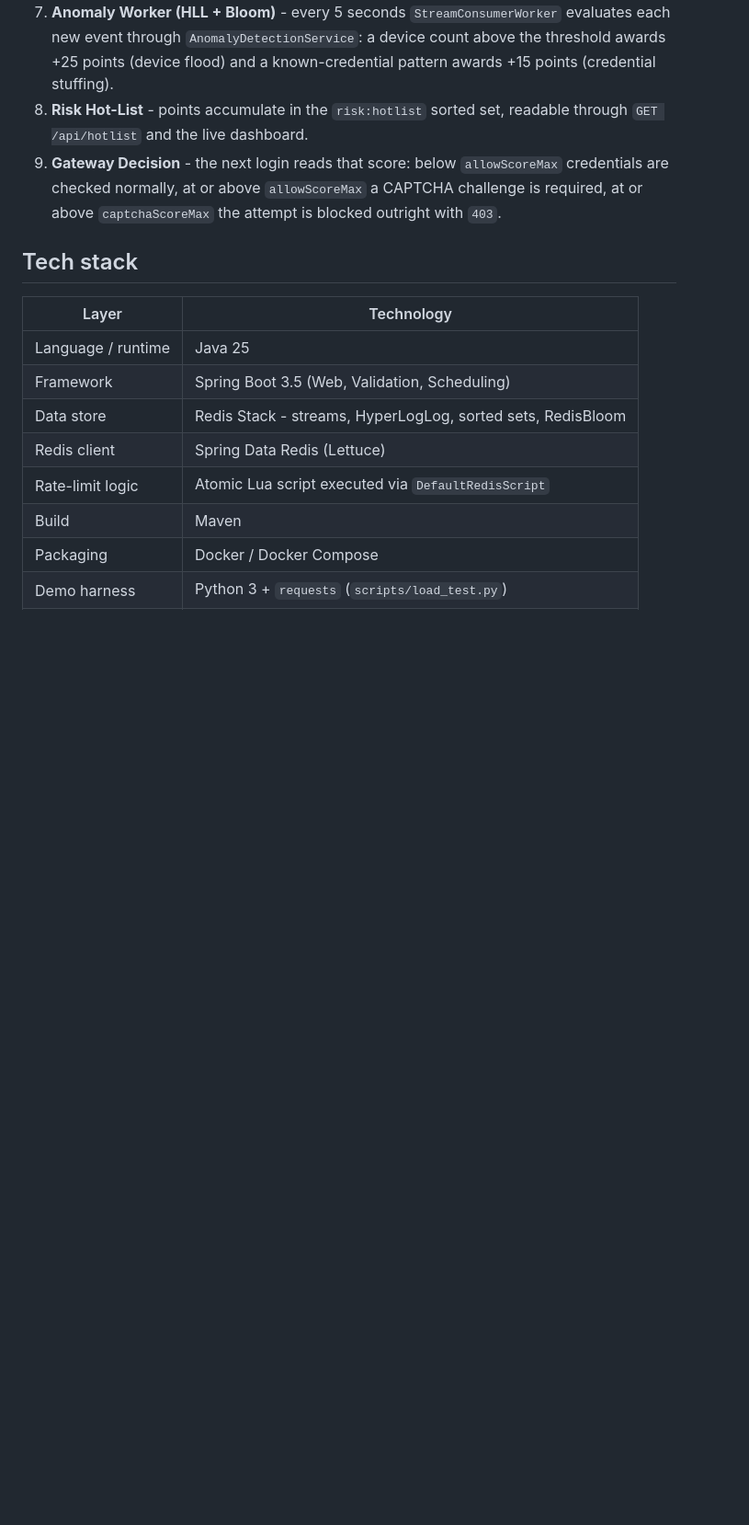
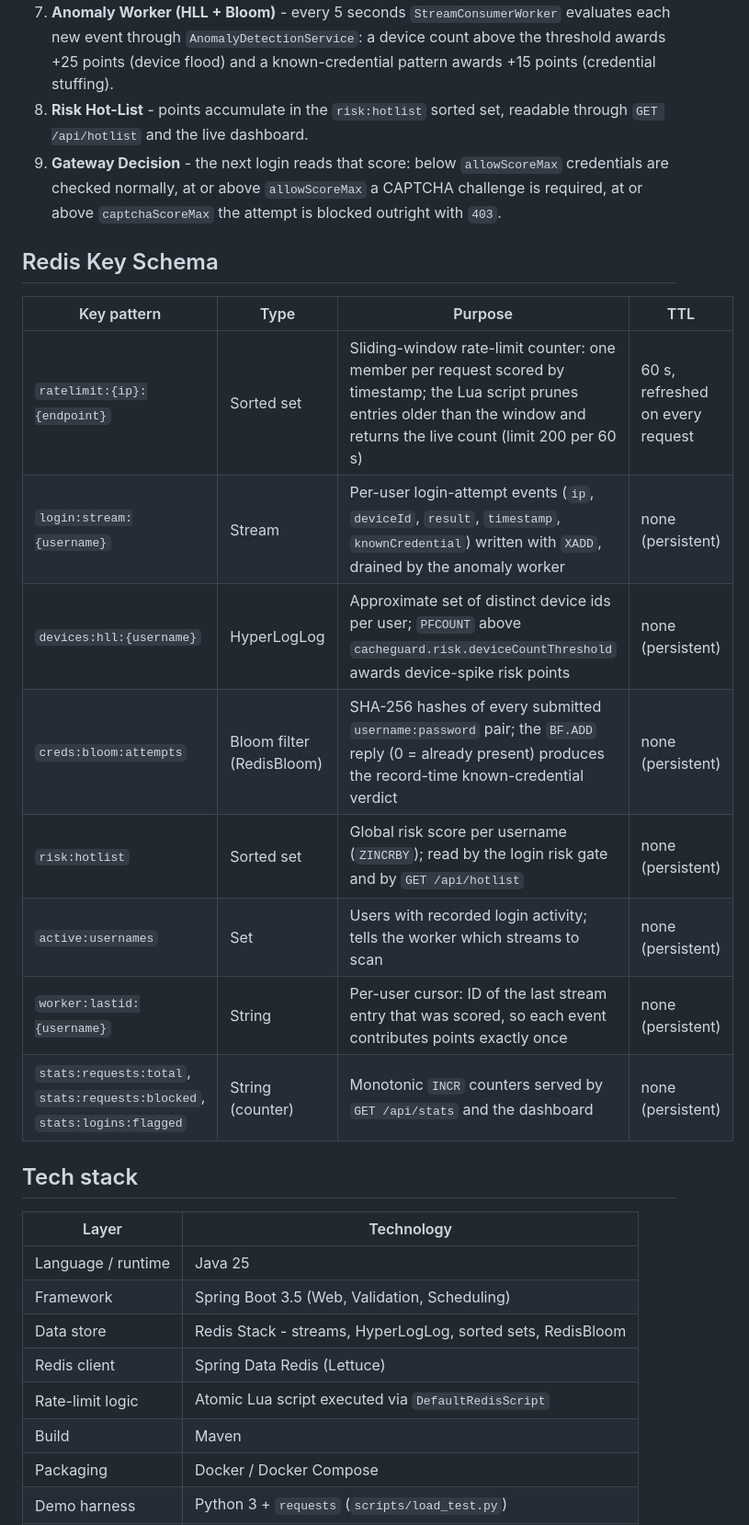
Before and after one commit to nilesh24rit/CacheGuard, a Markdown page: README.md, the part around the change. Shown at 92% size. GitHub-like rendering; blank space fills up the shorter version.

Commit message:
Add Redis key schema table to README

```diff
--- a/README.md
+++ b/README.md
@@ -76,6 +76,19 @@ Request -> RateLimiterFilter -> Redis Sliding-Window (Lua)
    `allowScoreMax` a CAPTCHA challenge is required, at or above
    `captchaScoreMax` the attempt is blocked outright with `403`.
 
+## Redis Key Schema
+
+| Key pattern | Type | Purpose | TTL |
+|---|---|---|---|
+| `ratelimit:{ip}:{endpoint}` | Sorted set | Sliding-window rate-limit counter: one member per request scored by timestamp; the Lua script prunes entries older than the window and returns the live count (limit 200 per 60 s) | 60 s, refreshed on every request |
+| `login:stream:{username}` | Stream | Per-user login-attempt events (`ip`, `deviceId`, `result`, `timestamp`, `knownCredential`) written with `XADD`, drained by the anomaly worker | none (persistent) |
+| `devices:hll:{username}` | HyperLogLog | Approximate set of distinct device ids per user; `PFCOUNT` above `cacheguard.risk.deviceCountThreshold` awards device-spike risk points | none (persistent) |
+| `creds:bloom:attempts` | Bloom filter (RedisBloom) | SHA-256 hashes of every submitted `username:password` pair; the `BF.ADD` reply (0 = already present) produces the record-time known-credential verdict | none (persistent) |
+| `risk:hotlist` | Sorted set | Global risk score per username (`ZINCRBY`); read by the login risk gate and by `GET /api/hotlist` | none (persistent) |
+| `active:usernames` | Set | Users with recorded login activity; tells the worker which streams to scan | none (persistent) |
+| `worker:lastid:{username}` | String | Per-user cursor: ID of the last stream entry that was scored, so each event contributes points exactly once | none (persistent) |
+| `stats:requests:total`, `stats:requests:blocked`, `stats:logins:flagged` | String (counter) | Monotonic `INCR` counters served by `GET /api/stats` and the dashboard | none (persistent) |
+
 ## Tech stack
 
 | Layer | Technology |
```
